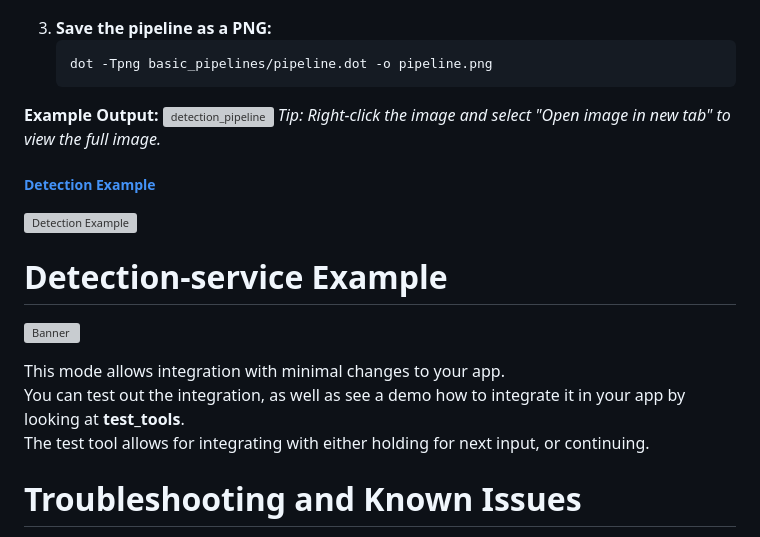
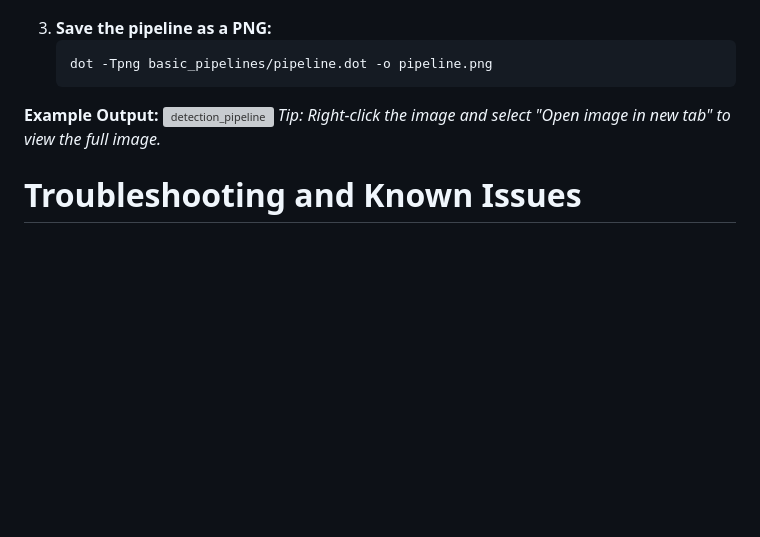
Before and after one commit to hailo-ai/hailo-rpi5-examples, a Markdown page: doc/basic-pipelines.md, the part around the change. Rendered like a GitHub page; blank space fills up the shorter version; grey boxes are pictures that could not be loaded.

Commit message:
fix(docs): Remove community project  documentation

```diff
--- a/doc/basic-pipelines.md
+++ b/doc/basic-pipelines.md
@@ -384,16 +384,6 @@ This creates a file named `pipeline.dot` in the `basic_pipelines` directory.
 ![detection_pipeline](images/detection_pipeline.png)
 *Tip: Right-click the image and select "Open image in new tab" to view the full image.*
 
-##### [Detection Example](doc/basic-pipelines.md#detection-example)
-![Detection Example](doc/images/detection.gif)
-
-# Detection-service Example
-![Banner](images/detection_Servier.gif)
-
-This mode allows integration with minimal changes to your app.
-You can test out the integration, as well as see a demo how to integrate it in your app by looking at **test_tools**.
-The test tool allows for integrating with either holding for next input, or continuing.
-
 # Troubleshooting and Known Issues
 If you encounter any issues, please open a ticket in the [Hailo Community Forum](https://community.hailo.ai/). The forum is a valuable resource filled with useful information and potential solutions.
 
```
